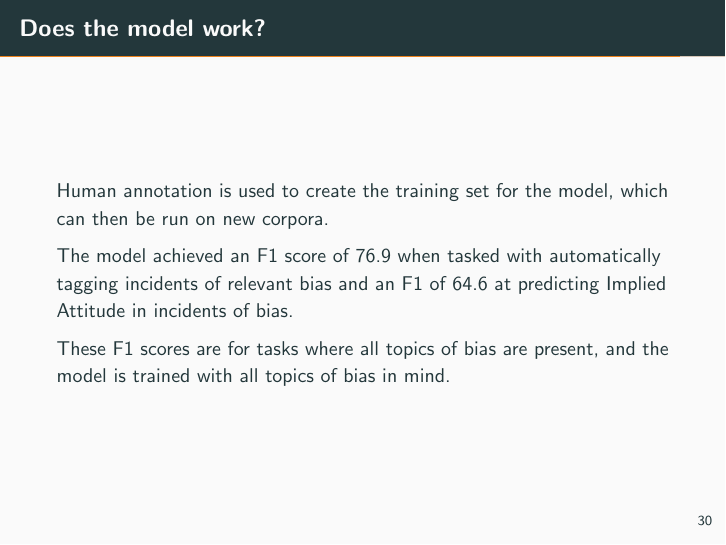
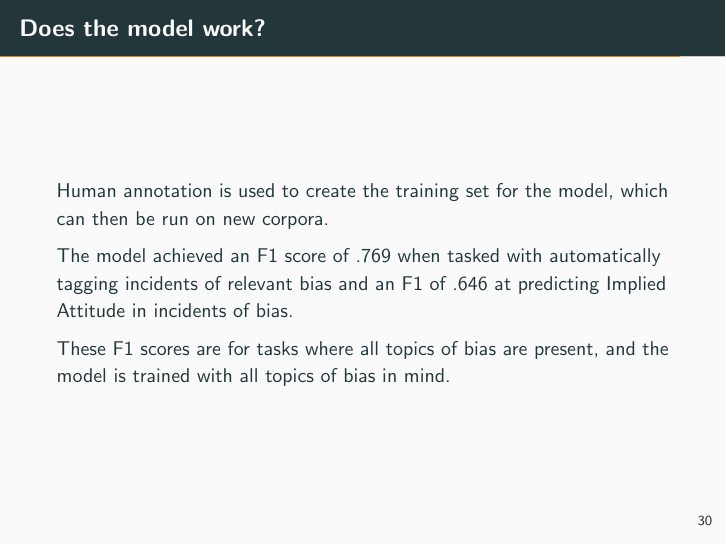
Before and after one commit to seamusgould/CMPU366_Presentation, LaTeX slides (main.tex): page 35 of 37. Compiled offline with pdfLaTeX.

Commit message:
Update main.tex
changed F1 scores in bias section from percent to proper decimal notation

```diff
--- a/main.tex
+++ b/main.tex
@@ -452,7 +452,7 @@ Taken from Zhou et al (2022).
 \begin{frame}{Does the model work?}
 Human annotation is used to create the training set for the model, which can then be run on new corpora.
 
-The model achieved an F1 score of 76.9 when tasked with automatically tagging incidents of relevant bias and an F1 of 64.6 at predicting Implied Attitude in incidents of bias.
+The model achieved an F1 score of .769 when tasked with automatically tagging incidents of relevant bias and an F1 of .646 at predicting Implied Attitude in incidents of bias.
 
 These F1 scores are for tasks where all topics of bias are present, and the model is trained with all topics of bias in mind.
 \end{frame}
```
